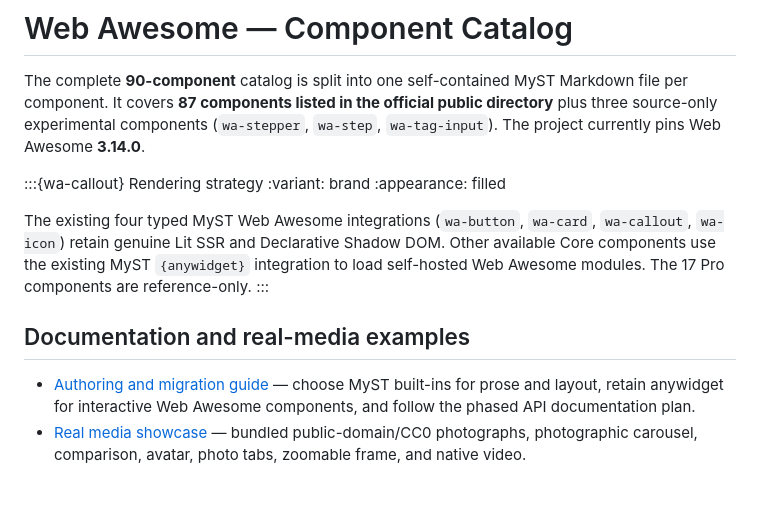
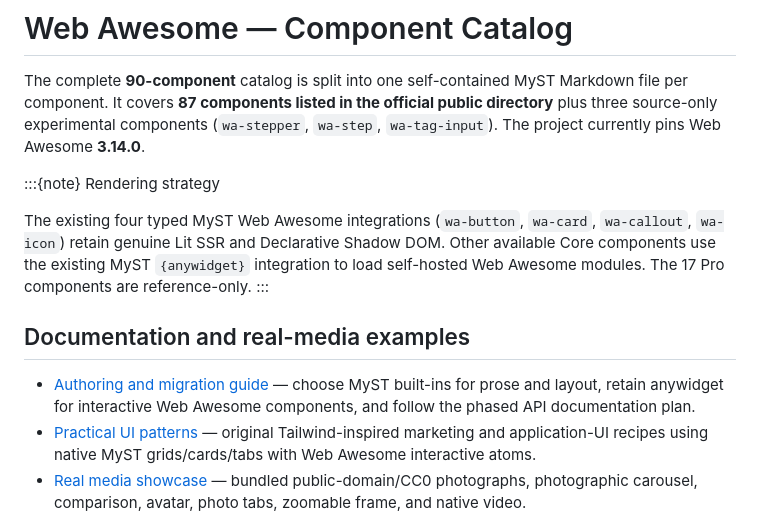
Before and after one commit to soft-cloud-dev/soft-cloud-dev, a Markdown page: components/index.md, the part around the change. Rendered like a GitHub page; blank space fills up the shorter version.

Commit message:
docs: integrate native MyST and Tailwind-inspired practical patterns

```diff
--- a/components/index.md
+++ b/components/index.md
@@ -2,9 +2,7 @@
 
 The complete **90-component** catalog is split into one self-contained MyST Markdown file per component. It covers **87 components listed in the official public directory** plus three source-only experimental components (`wa-stepper`, `wa-step`, `wa-tag-input`). The project currently pins Web Awesome **3.14.0**.
 
-:::{wa-callout} Rendering strategy
-:variant: brand
-:appearance: filled
+:::{note} Rendering strategy
 
 The existing four typed MyST Web Awesome integrations (`wa-button`, `wa-card`, `wa-callout`, `wa-icon`) retain genuine Lit SSR and Declarative Shadow DOM. Other available Core components use the existing MyST `{anywidget}` integration to load self-hosted Web Awesome modules. The 17 Pro components are reference-only.
 :::
@@ -12,6 +10,7 @@ The existing four typed MyST Web Awesome integrations (`wa-button`, `wa-card`, `
 ## Documentation and real-media examples
 
 - [Authoring and migration guide](authoring-guide.md) — choose MyST built-ins for prose and layout, retain anywidget for interactive Web Awesome components, and follow the phased API documentation plan.
+- [Practical UI patterns](practical-patterns.md) — original Tailwind-inspired marketing and application-UI recipes using native MyST grids/cards/tabs with Web Awesome interactive atoms.
 - [Real media showcase](showcase-media.md) — bundled public-domain/CC0 photographs, photographic carousel, comparison, avatar, photo tabs, zoomable frame, and native video.
 
 For this catalog, an interactive preview is **client-rendered by anywidget**; it must not be mistaken for the genuine Lit SSR path used by four existing typed primitives. Core media examples reuse local `/static/showcase/` assets whenever available. Pro components remain unlicensed references.
```
